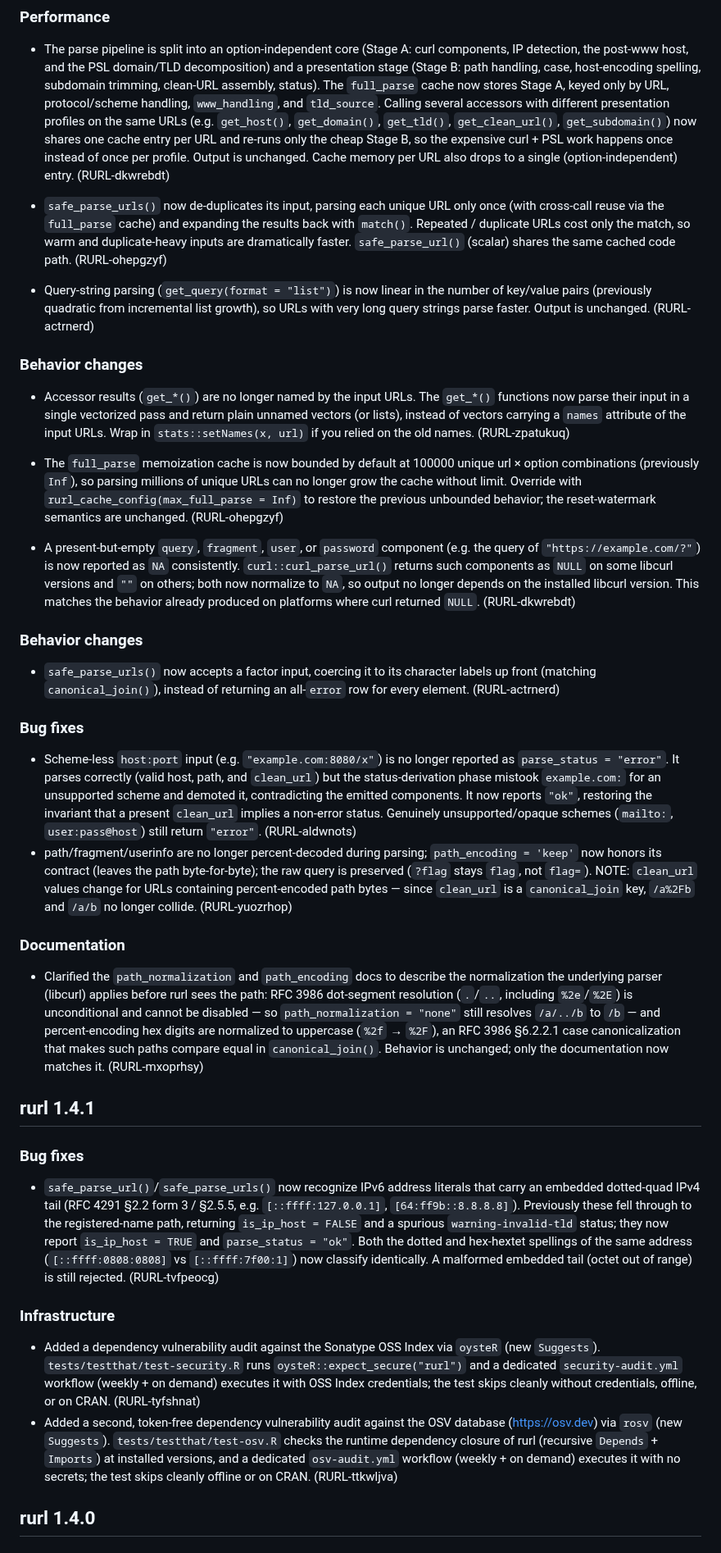
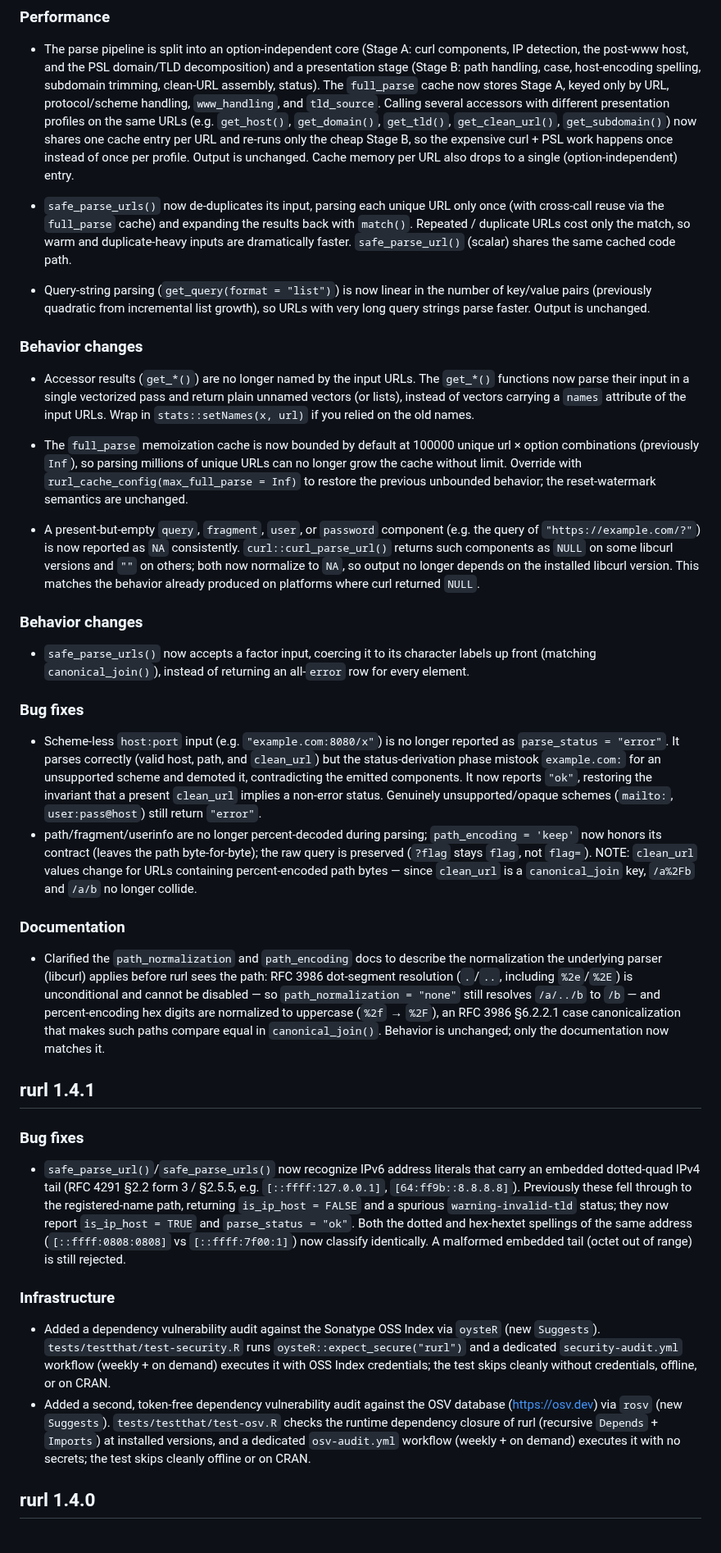
Before and after one commit to bart-turczynski/rurl, a Markdown page: NEWS.md, the part around one of its changes. Shown at 82% size. Drawn GitHub-style.

```diff
--- a/NEWS.md
+++ b/NEWS.md
@@ -176,18 +176,17 @@
   one cache entry per URL and re-runs only the cheap Stage B, so the expensive
   curl + PSL work happens once instead of once per profile. Output is unchanged.
   Cache memory per URL also drops to a single (option-independent) entry.
-  (RURL-dkwrebdt)
 
 - `safe_parse_urls()` now de-duplicates its input, parsing each unique URL only
   once (with cross-call reuse via the `full_parse` cache) and expanding the
   results back with `match()`. Repeated / duplicate URLs cost only the match,
   so warm and duplicate-heavy inputs are dramatically faster. `safe_parse_url()`
-  (scalar) shares the same cached code path. (RURL-ohepgzyf)
+  (scalar) shares the same cached code path.
 
 - Query-string parsing (`get_query(format = "list")`) is now linear in the
   number of key/value pairs (previously quadratic from incremental list
   growth), so URLs with very long query strings parse faster. Output is
-  unchanged. (RURL-actrnerd)
+  unchanged.
 
 ### Behavior changes
 
@@ -195,13 +194,13 @@
   `get_*()` functions now parse their input in a single vectorized pass and
   return plain unnamed vectors (or lists), instead of vectors carrying a
   `names` attribute of the input URLs. Wrap in `stats::setNames(x, url)` if you
-  relied on the old names. (RURL-zpatukuq)
+  relied on the old names.
 
 - The `full_parse` memoization cache is now bounded by default at 100000 unique
   url × option combinations (previously `Inf`), so parsing millions of unique
   URLs can no longer grow the cache without limit. Override with
   `rurl_cache_config(max_full_parse = Inf)` to restore the previous unbounded
-  behavior; the reset-watermark semantics are unchanged. (RURL-ohepgzyf)
+  behavior; the reset-watermark semantics are unchanged.
 
 - A present-but-empty `query`, `fragment`, `user`, or `password` component
   (e.g. the query of `"https://example.com/?"`) is now reported as `NA`
@@ -209,13 +208,12 @@
   some libcurl versions and `""` on others; both now normalize to `NA`, so
   output no longer depends on the installed libcurl version. This matches the
   behavior already produced on platforms where curl returned `NULL`.
-  (RURL-dkwrebdt)
 
 ### Behavior changes
 
 - `safe_parse_urls()` now accepts a factor input, coercing it to its character
   labels up front (matching `canonical_join()`), instead of returning an
-  all-`error` row for every element. (RURL-actrnerd)
+  all-`error` row for every element.
 
 ### Bug fixes
 
@@ -225,13 +223,13 @@
   an unsupported scheme and demoted it, contradicting the emitted components.
   It now reports `"ok"`, restoring the invariant that a present `clean_url`
   implies a non-error status. Genuinely unsupported/opaque schemes
-  (`mailto:`, `user:pass@host`) still return `"error"`. (RURL-aldwnots)
+  (`mailto:`, `user:pass@host`) still return `"error"`.
 - path/fragment/userinfo are no longer percent-decoded during parsing;
   `path_encoding = 'keep'` now honors its contract (leaves the path
   byte-for-byte); the raw query is preserved (`?flag` stays `flag`, not
   `flag=`). NOTE: `clean_url` values change for URLs containing
   percent-encoded path bytes — since `clean_url` is a `canonical_join` key,
-  `/a%2Fb` and `/a/b` no longer collide. (RURL-yuozrhop)
+  `/a%2Fb` and `/a/b` no longer collide.
 
 ### Documentation
 
@@ -242,7 +240,7 @@
   resolves `/a/../b` to `/b` — and percent-encoding hex digits are normalized to
   uppercase (`%2f` → `%2F`), an RFC 3986 §6.2.2.1 case canonicalization that
   makes such paths compare equal in `canonical_join()`. Behavior is unchanged;
-  only the documentation now matches it. (RURL-mxoprhsy)
+  only the documentation now matches it.
 
 ## rurl 1.4.1
 
@@ -256,7 +254,7 @@
   and `parse_status = "ok"`. Both the dotted and hex-hextet spellings of the
   same address (`[::ffff:0808:0808]` vs `[::ffff:7f00:1]`) now classify
   identically. A malformed embedded tail (octet out of range) is still
-  rejected. (RURL-tvfpeocg)
+  rejected.
 
 ### Infrastructure
 
@@ -264,13 +262,13 @@
   `oysteR` (new `Suggests`). `tests/testthat/test-security.R` runs
   `oysteR::expect_secure("rurl")` and a dedicated `security-audit.yml` workflow
   (weekly + on demand) executes it with OSS Index credentials; the test skips
-  cleanly without credentials, offline, or on CRAN. (RURL-tyfshnat)
+  cleanly without credentials, offline, or on CRAN.
 - Added a second, token-free dependency vulnerability audit against the OSV
   database (<https://osv.dev>) via `rosv` (new `Suggests`).
   `tests/testthat/test-osv.R` checks the runtime dependency closure of rurl
   (recursive `Depends` + `Imports`) at installed versions, and a dedicated
   `osv-audit.yml` workflow (weekly + on demand) executes it with no secrets;
-  the test skips cleanly offline or on CRAN. (RURL-ttkwljva)
+  the test skips cleanly offline or on CRAN.
 
 ## rurl 1.4.0
 
```
Also changed, not shown: other parts of NEWS.md (+18 -21 lines).
